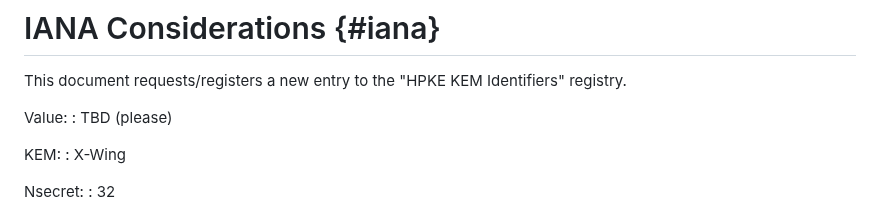
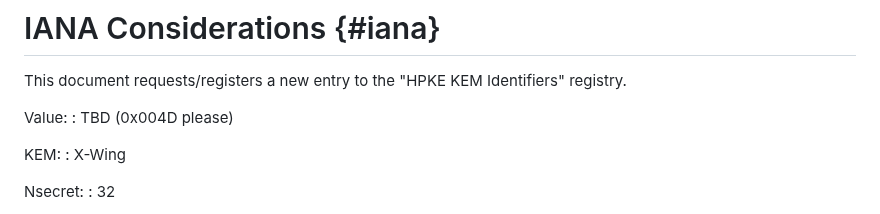
Before and after one commit to dconnolly/draft-connolly-cfrg-xwing-kem, a Markdown page: draft-connolly-cfrg-xwing-kem.md, the part around the change. GitHub-like rendering.

Commit message:
Add HPKE IANA registry number request (#16)

```diff
--- a/draft-connolly-cfrg-xwing-kem.md
+++ b/draft-connolly-cfrg-xwing-kem.md
@@ -466,7 +466,7 @@ This document requests/registers a new entry to the "HPKE KEM Identifiers"
 registry.
 
  Value:
- : TBD (please)
+ : TBD (0x004D please)
 
  KEM:
  : X-Wing
```
